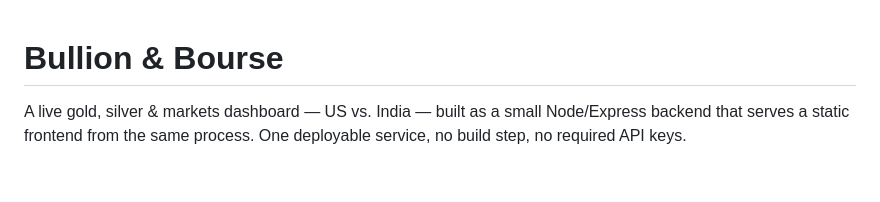
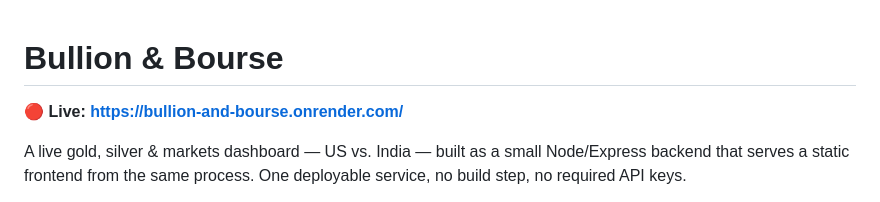
Before and after one commit to DasaSainath/bullion-and-bourse, a Markdown page: README.md, the part around the change. Drawn GitHub-style; blank space fills up the shorter version.

Commit message:
Add live demo link to README
Co-Authored-By: Claude Sonnet 5 <noreply@anthropic.com>

```diff
--- a/README.md
+++ b/README.md
@@ -1,4 +1,6 @@
 # Bullion & Bourse
+
+**🔴 Live: https://bullion-and-bourse.onrender.com/**
 
 A live gold, silver & markets dashboard — US vs. India — built as a small
 Node/Express backend that serves a static frontend from the same process.
```
